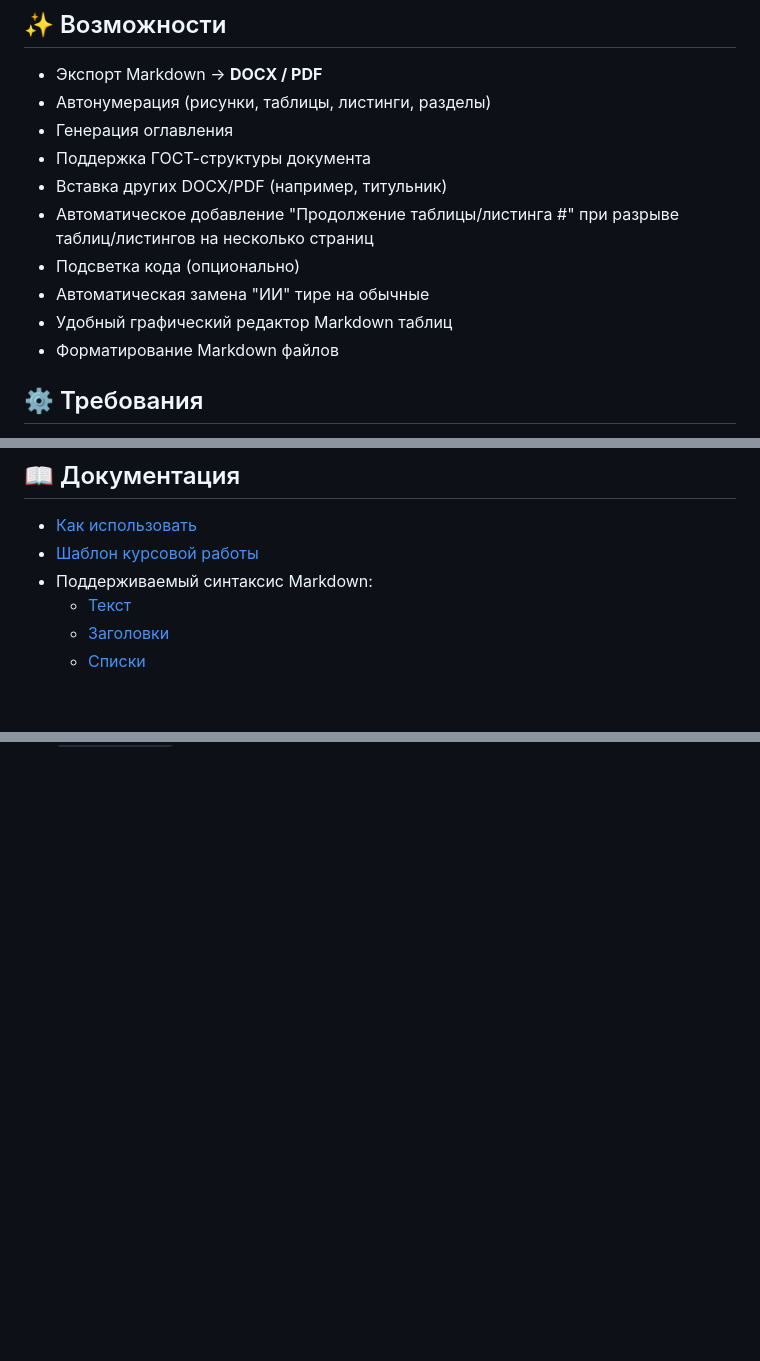
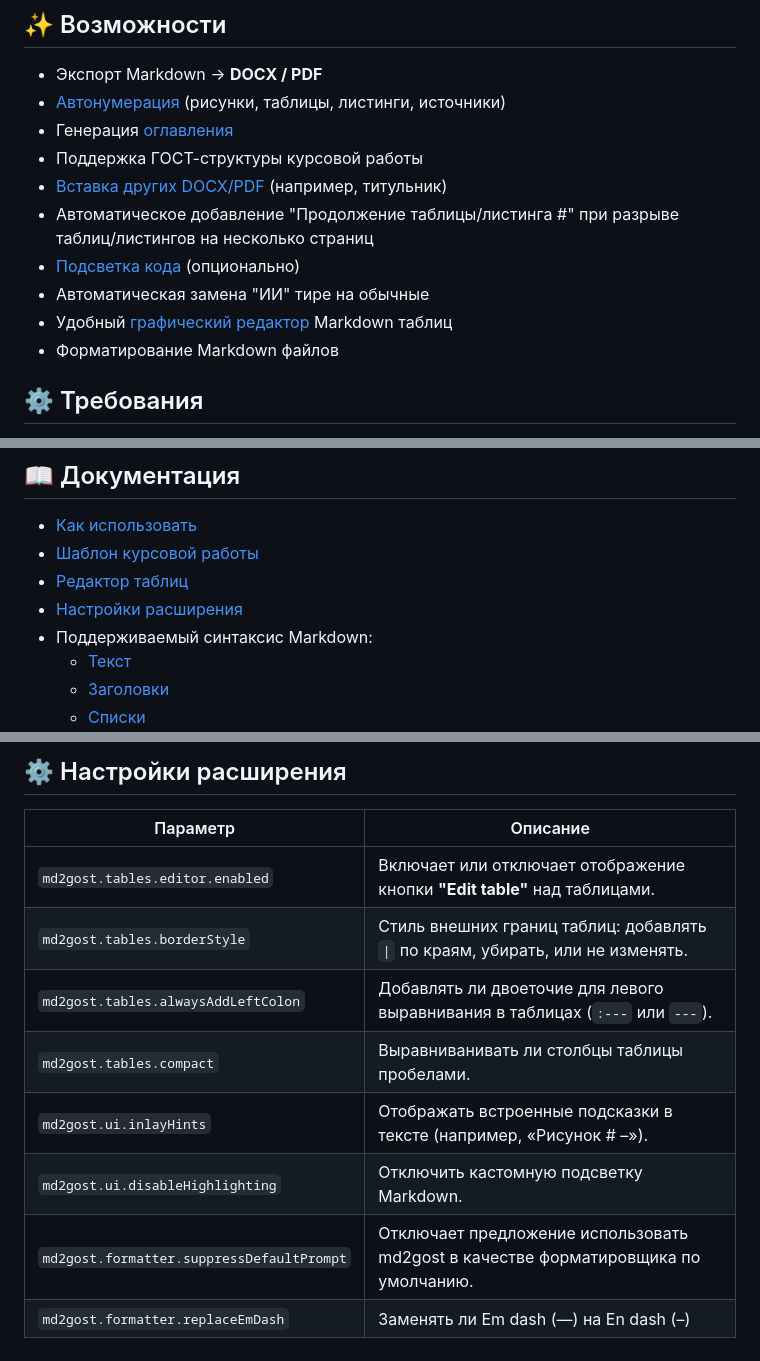
Before and after one commit to MixelTe/md2gost, a Markdown page: README.md, 3 parts joined by grey strips. Drawn GitHub-style; blank space fills up the shorter version.

```diff
--- a/README.md
+++ b/README.md
@@ -20,14 +20,14 @@
 ## ✨ Возможности
 
 - Экспорт Markdown → **DOCX / PDF**
-- Автонумерация (рисунки, таблицы, листинги, разделы)
-- Генерация оглавления
-- Поддержка ГОСТ-структуры документа
-- Вставка других DOCX/PDF (например, титульник)
+- [Автонумерация](#автонумерация) (рисунки, таблицы, листинги, источники)
+- Генерация [оглавления](#написание-курсовой-работы)
+- Поддержка ГОСТ-структуры курсовой работы
+- [Вставка других DOCX/PDF](#вставка-внешнего-документа) (например, титульник)
 - Автоматическое добавление "Продолжение таблицы/листинга #" при разрыве таблиц/листингов на несколько страниц
-- Подсветка кода (опционально)
+- [Подсветка кода](#подсветка-синтаксиса-кода) (опционально)
 - Автоматическая замена "ИИ" тире на обычные
-- Удобный графический редактор Markdown таблиц
+- Удобный [графический редактор](#редактор-таблиц) Markdown таблиц
 - Форматирование Markdown файлов
 
 ## ⚙️ Требования
@@ -46,6 +46,8 @@
 ## 📖 Документация
 * [Как использовать](#как-использовать)
 * [Шаблон курсовой работы](#написание-курсовой-работы)
+* [Редактор таблиц](#редактор-таблиц)
+* [Настройки расширения](#️-настройки-расширения)
 * Поддерживаемый синтаксис Markdown:
 	* [Текст](#текст)
 	* [Заголовки](#заголовки)
@@ -721,0 +761,12 @@
+## ⚙️ Настройки расширения
+
+| Параметр                                  | Описание                                                                           |
+|-------------------------------------------|------------------------------------------------------------------------------------|
+| `md2gost.tables.editor.enabled`           | Включает или отключает отображение кнопки **"Edit table"** над таблицами.          |
+| `md2gost.tables.borderStyle`              | Стиль внешних границ таблиц: добавлять `\|` по краям, убирать, или не изменять.    |
+| `md2gost.tables.alwaysAddLeftColon`       | Добавлять ли двоеточие для левого выравнивания в таблицах (`:---` или `---`).      |
+| `md2gost.tables.compact`                  | Выравниванивать ли столбцы таблицы пробелами.                                      |
+| `md2gost.ui.inlayHints`                   | Отображать встроенные подсказки в тексте (например, «Рисунок # –»).                |
+| `md2gost.ui.disableHighlighting`          | Отключить кастомную подсветку Markdown.                                            |
+| `md2gost.formatter.suppressDefaultPrompt` | Отключает предложение использовать md2gost в качестве форматировщика по умолчанию. |
+| `md2gost.formatter.replaceEmDash`         | Заменять ли Em dash (—) на En dash (–)                                             |
```
Also changed, not shown: other parts of README.md (+37 -0 lines), CHANGELOG.md (+9 -3 lines), imgs/tableEditor.png (added), imgs/tableEditor_openBtn.png (added), 4 other files.
